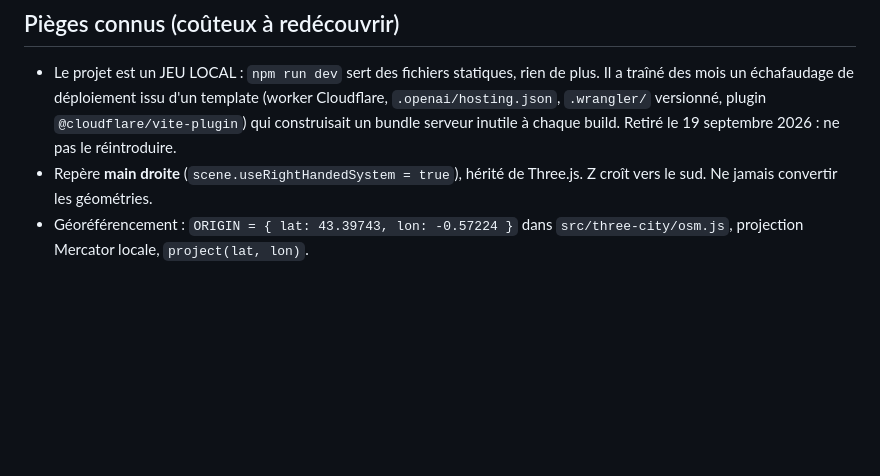
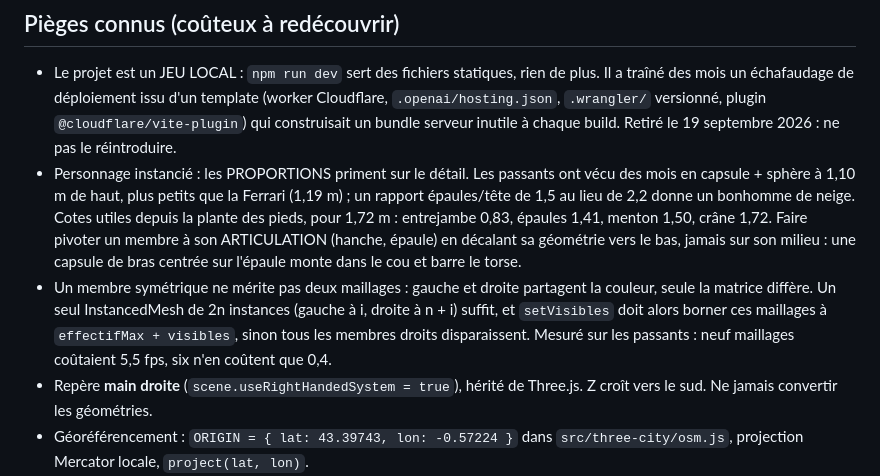
Before and after one commit to krismos64/artix-racer, a Markdown page: CLAUDE.md, the part around the change. Rendered like a GitHub page; blank space fills up the shorter version.

```diff
--- a/CLAUDE.md
+++ b/CLAUDE.md
@@ -54,6 +54,20 @@ Retirée le 19 septembre 2026.
   template (worker Cloudflare, `.openai/hosting.json`, `.wrangler/` versionné,
   plugin `@cloudflare/vite-plugin`) qui construisait un bundle serveur inutile
   à chaque build. Retiré le 19 septembre 2026 : ne pas le réintroduire.
+- Personnage instancié : les PROPORTIONS priment sur le détail. Les passants
+  ont vécu des mois en capsule + sphère à 1,10 m de haut, plus petits que la
+  Ferrari (1,19 m) ; un rapport épaules/tête de 1,5 au lieu de 2,2 donne un
+  bonhomme de neige. Cotes utiles depuis la plante des pieds, pour 1,72 m :
+  entrejambe 0,83, épaules 1,41, menton 1,50, crâne 1,72. Faire pivoter un
+  membre à son ARTICULATION (hanche, épaule) en décalant sa géométrie vers le
+  bas, jamais sur son milieu : une capsule de bras centrée sur l'épaule monte
+  dans le cou et barre le torse.
+- Un membre symétrique ne mérite pas deux maillages : gauche et droite
+  partagent la couleur, seule la matrice diffère. Un seul InstancedMesh de
+  2n instances (gauche à i, droite à n + i) suffit, et `setVisibles` doit
+  alors borner ces maillages à `effectifMax + visibles`, sinon tous les
+  membres droits disparaissent. Mesuré sur les passants : neuf maillages
+  coûtaient 5,5 fps, six n'en coûtent que 0,4.
 - Repère **main droite** (`scene.useRightHandedSystem = true`), hérité de
   Three.js. Z croît vers le sud. Ne jamais convertir les géométries.
 - Géoréférencement : `ORIGIN = { lat: 43.39743, lon: -0.57224 }` dans
```
Also changed, not shown: JOURNAL.md (+57 -0 lines), README.md (+6 -3 lines).
